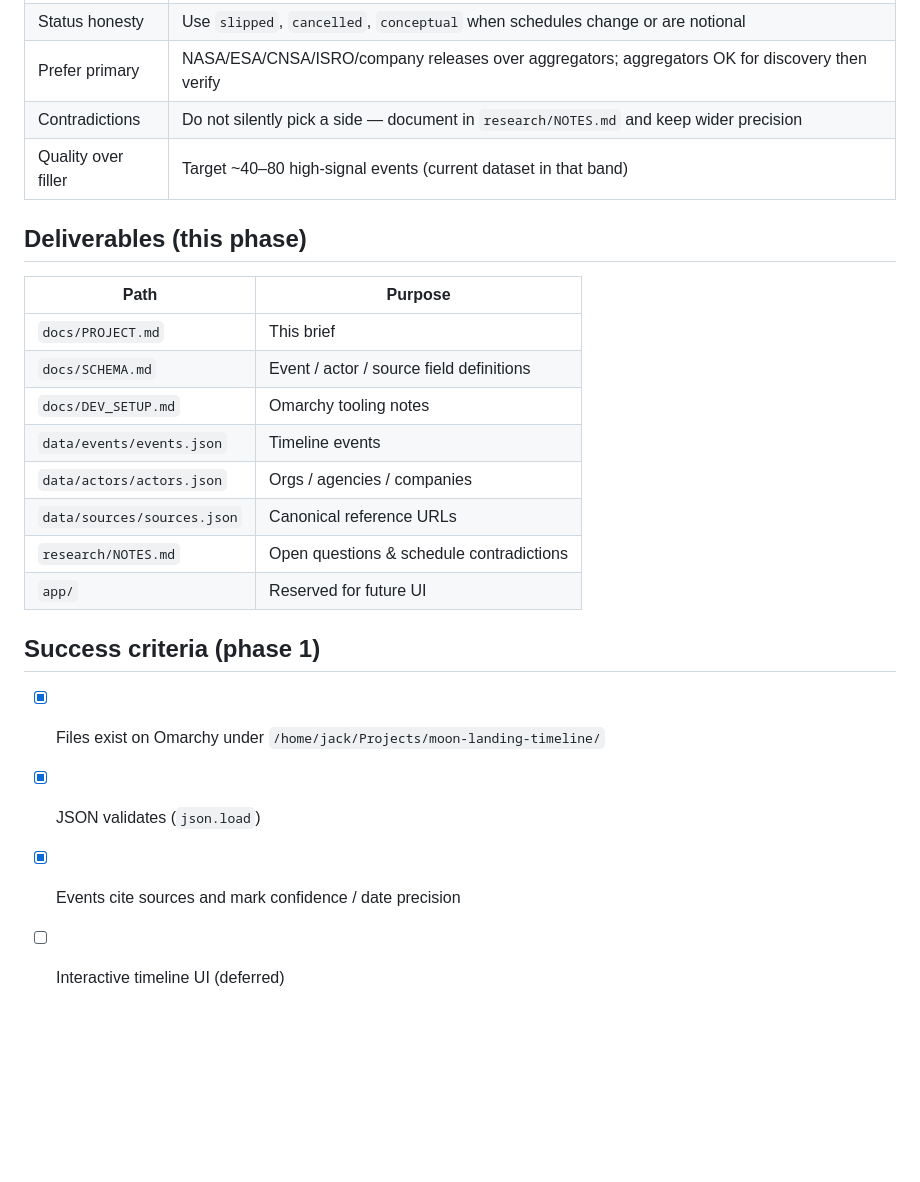
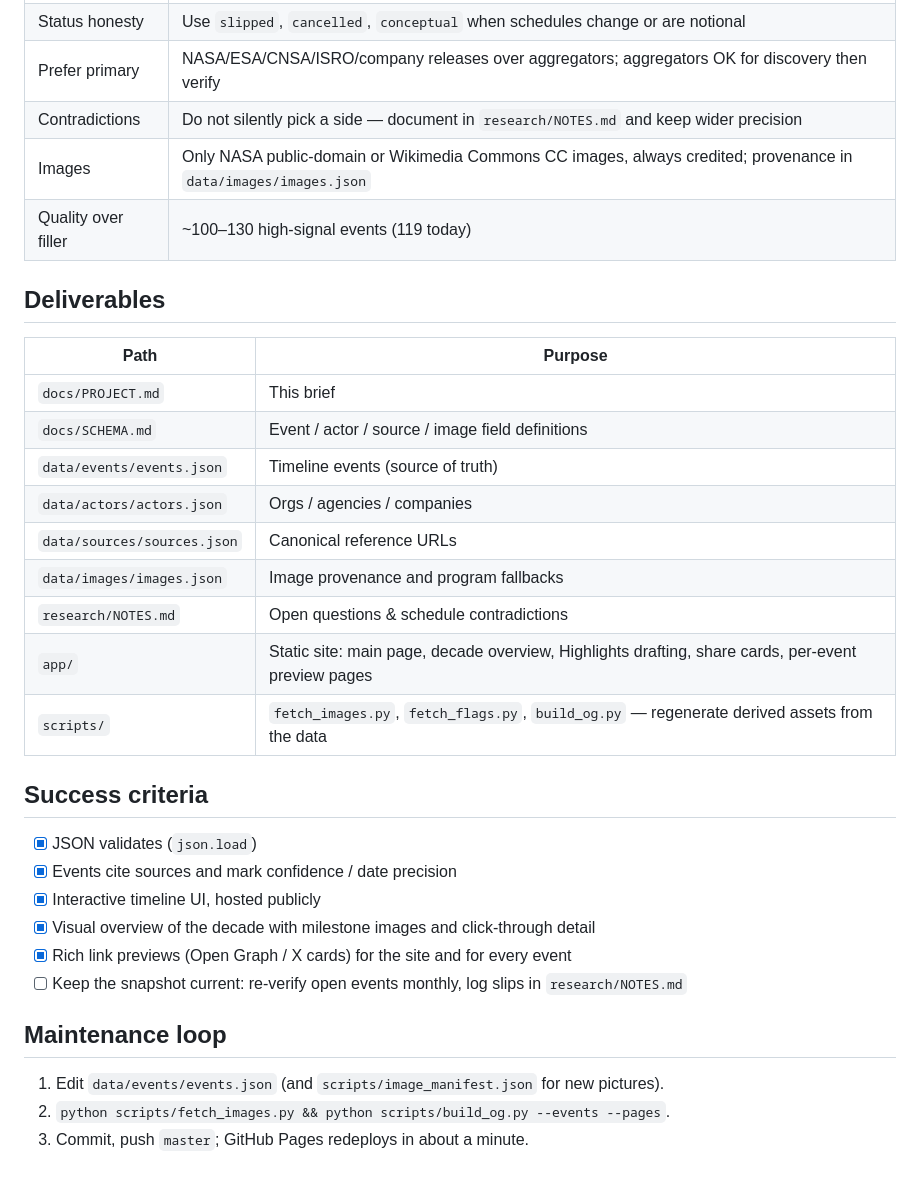
Before and after one commit to EarlTheDuke/moon-landing-timeline, a Markdown page: docs/PROJECT.md, the part around one of its changes. GitHub-like rendering; blank space fills up the shorter version.

```diff
--- a/docs/PROJECT.md
+++ b/docs/PROJECT.md
@@ -39,24 +40,34 @@
 | Status honesty | Use `slipped`, `cancelled`, `conceptual` when schedules change or are notional |
 | Prefer primary | NASA/ESA/CNSA/ISRO/company releases over aggregators; aggregators OK for discovery then verify |
 | Contradictions | Do not silently pick a side — document in `research/NOTES.md` and keep wider precision |
-| Quality over filler | Target ~40–80 high-signal events (current dataset in that band) |
+| Images | Only NASA public-domain or Wikimedia Commons CC images, always credited; provenance in `data/images/images.json` |
+| Quality over filler | ~100–130 high-signal events (119 today) |
 
-## Deliverables (this phase)
+## Deliverables
 
 | Path | Purpose |
 |------|---------|
 | `docs/PROJECT.md` | This brief |
-| `docs/SCHEMA.md` | Event / actor / source field definitions |
-| `docs/DEV_SETUP.md` | Omarchy tooling notes |
-| `data/events/events.json` | Timeline events |
+| `docs/SCHEMA.md` | Event / actor / source / image field definitions |
+| `data/events/events.json` | Timeline events (source of truth) |
 | `data/actors/actors.json` | Orgs / agencies / companies |
 | `data/sources/sources.json` | Canonical reference URLs |
+| `data/images/images.json` | Image provenance and program fallbacks |
 | `research/NOTES.md` | Open questions & schedule contradictions |
-| `app/` | Reserved for future UI |
+| `app/` | Static site: main page, decade overview, Highlights drafting, share cards, per-event preview pages |
+| `scripts/` | `fetch_images.py`, `fetch_flags.py`, `build_og.py` — regenerate derived assets from the data |
 
-## Success criteria (phase 1)
+## Success criteria
 
-- [x] Files exist on Omarchy under `/home/jack/Projects/moon-landing-timeline/`
 - [x] JSON validates (`json.load`)
 - [x] Events cite sources and mark confidence / date precision
-- [ ] Interactive timeline UI (deferred)
+- [x] Interactive timeline UI, hosted publicly
+- [x] Visual overview of the decade with milestone images and click-through detail
+- [x] Rich link previews (Open Graph / X cards) for the site and for every event
+- [ ] Keep the snapshot current: re-verify open events monthly, log slips in `research/NOTES.md`
+
+## Maintenance loop
+
+1. Edit `data/events/events.json` (and `scripts/image_manifest.json` for new pictures).
+2. `python scripts/fetch_images.py && python scripts/build_og.py --events --pages`.
+3. Commit, push `master`; GitHub Pages redeploys in about a minute.
```
Also changed, not shown: other parts of docs/PROJECT.md (+8 -7 lines), README.md (+72 -73 lines), docs/SCHEMA.md (+29 -0 lines).
